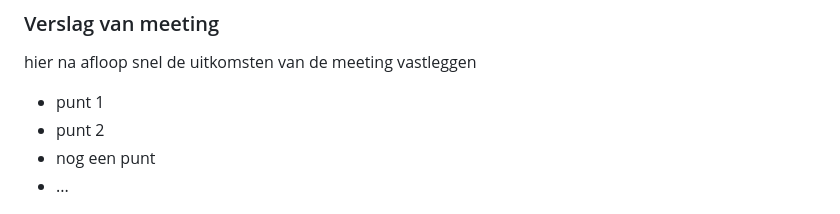
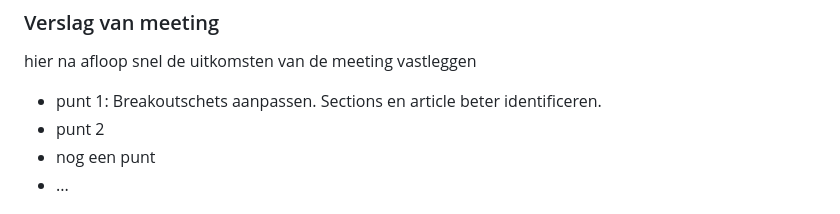
Before and after one commit to theLorenz0/FvD, a Markdown page: README.md, the part around the change. GitHub-like rendering; folded sections open.

```diff
--- a/README.md
+++ b/README.md
@@ -115,7 +115,7 @@ Nb. Door *open* toe te voegen aan een *details* element kun je deze standaard op
   ### Verslag van meeting
   hier na afloop snel de uitkomsten van de meeting vastleggen
 
-  - punt 1
+  - punt 1: Breakoutschets aanpassen. Sections en article beter identificeren.
   - punt 2
   - nog een punt
   - ...
```
Also changed, not shown: images/logo.png (added), 2 other files.
